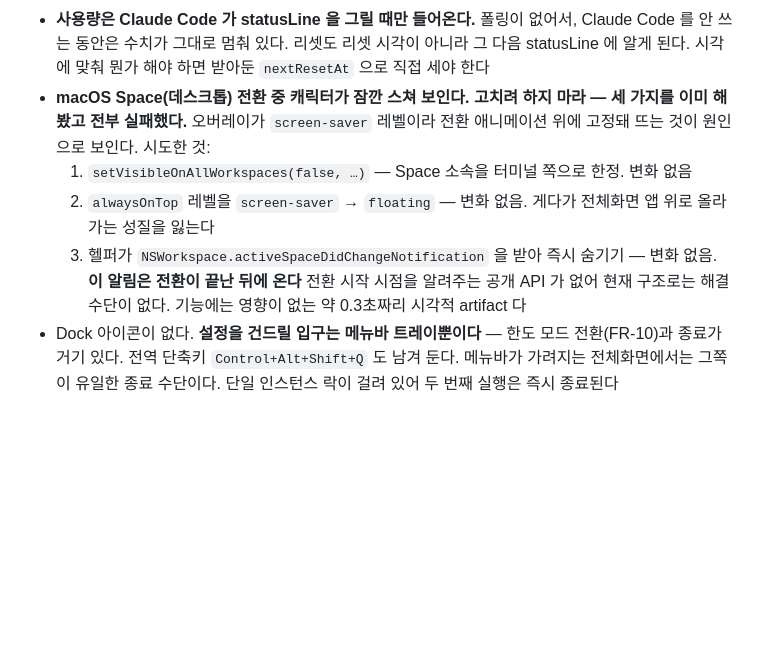
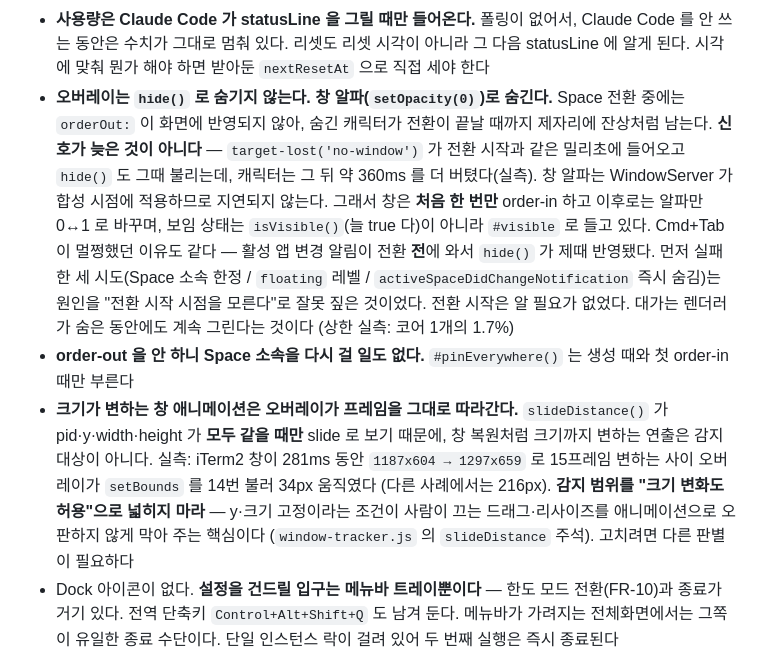
Before and after one commit to Chungs0604/meokbo_demo, a Markdown page: CLAUDE.md, the part around the change. GitHub-like rendering; blank space fills up the shorter version.

Commit message:
docs: Space 전환 잔상의 원인과 해결을 문서에 반영한다
Co-Authored-By: Claude Opus 5 (1M context) <noreply@anthropic.com>

```diff
--- a/CLAUDE.md
+++ b/CLAUDE.md
@@ -186,16 +186,27 @@ JS 가 `--row` 로 행을 고르고, CSS 가 상태별로 시트와 `--columns`
 - **사용량은 Claude Code 가 statusLine 을 그릴 때만 들어온다.** 폴링이 없어서, Claude Code 를
   안 쓰는 동안은 수치가 그대로 멈춰 있다. 리셋도 리셋 시각이 아니라 그 다음 statusLine 에
   알게 된다. 시각에 맞춰 뭔가 해야 하면 받아둔 `nextResetAt` 으로 직접 세야 한다
-- **macOS Space(데스크톱) 전환 중 캐릭터가 잠깐 스쳐 보인다. 고치려 하지 마라 — 세 가지를
-  이미 해봤고 전부 실패했다.** 오버레이가 `screen-saver` 레벨이라 전환 애니메이션 위에
-  고정돼 뜨는 것이 원인으로 보인다. 시도한 것:
-  1. `setVisibleOnAllWorkspaces(false, …)` — Space 소속을 터미널 쪽으로 한정. 변화 없음
-  2. `alwaysOnTop` 레벨을 `screen-saver` → `floating` — 변화 없음.
-     게다가 전체화면 앱 위로 올라가는 성질을 잃는다
-  3. 헬퍼가 `NSWorkspace.activeSpaceDidChangeNotification` 을 받아 즉시 숨기기 —
-     변화 없음. **이 알림은 전환이 끝난 뒤에 온다**
-  전환 시작 시점을 알려주는 공개 API 가 없어 현재 구조로는 해결 수단이 없다.
-  기능에는 영향이 없는 약 0.3초짜리 시각적 artifact 다
+- **오버레이는 `hide()` 로 숨기지 않는다. 창 알파(`setOpacity(0)`)로 숨긴다.**
+  Space 전환 중에는 `orderOut:` 이 화면에 반영되지 않아, 숨긴 캐릭터가 전환이 끝날 때까지
+  제자리에 잔상처럼 남는다. **신호가 늦은 것이 아니다** — `target-lost('no-window')` 가
+  전환 시작과 같은 밀리초에 들어오고 `hide()` 도 그때 불리는데, 캐릭터는 그 뒤 약 360ms 를
+  더 버텼다(실측). 창 알파는 WindowServer 가 합성 시점에 적용하므로 지연되지 않는다.
+  그래서 창은 **처음 한 번만** order-in 하고 이후로는 알파만 0↔1 로 바꾸며, 보임 상태는
+  `isVisible()`(늘 true 다)이 아니라 `#visible` 로 들고 있다.
+  Cmd+Tab 이 멀쩡했던 이유도 같다 — 활성 앱 변경 알림이 전환 **전**에 와서 `hide()` 가
+  제때 반영됐다. 먼저 실패한 세 시도(Space 소속 한정 / `floating` 레벨 /
+  `activeSpaceDidChangeNotification` 즉시 숨김)는 원인을 "전환 시작 시점을 모른다"로
+  잘못 짚은 것이었다. 전환 시작은 알 필요가 없었다.
+  대가는 렌더러가 숨은 동안에도 계속 그린다는 것이다 (상한 실측: 코어 1개의 1.7%)
+- **order-out 을 안 하니 Space 소속을 다시 걸 일도 없다.** `#pinEverywhere()` 는 생성 때와
+  첫 order-in 때만 부른다
+- **크기가 변하는 창 애니메이션은 오버레이가 프레임을 그대로 따라간다.** `slideDistance()` 가
+  pid·y·width·height 가 **모두 같을 때만** slide 로 보기 때문에, 창 복원처럼 크기까지 변하는
+  연출은 감지 대상이 아니다. 실측: iTerm2 창이 281ms 동안 `1187x604 → 1297x659` 로 15프레임
+  변하는 사이 오버레이가 `setBounds` 를 14번 불러 34px 움직였다 (다른 사례에서는 216px).
+  **감지 범위를 "크기 변화도 허용"으로 넓히지 마라** — y·크기 고정이라는 조건이 사람이 끄는
+  드래그·리사이즈를 애니메이션으로 오판하지 않게 막아 주는 핵심이다
+  (`window-tracker.js` 의 `slideDistance` 주석). 고치려면 다른 판별이 필요하다
 - Dock 아이콘이 없다. **설정을 건드릴 입구는 메뉴바 트레이뿐이다** — 한도 모드 전환(FR-10)과
   종료가 거기 있다. 전역 단축키 `Control+Alt+Shift+Q` 도 남겨 둔다. 메뉴바가 가려지는
   전체화면에서는 그쪽이 유일한 종료 수단이다.
```
Also changed, not shown: TASKS.md (+11 -6 lines).
